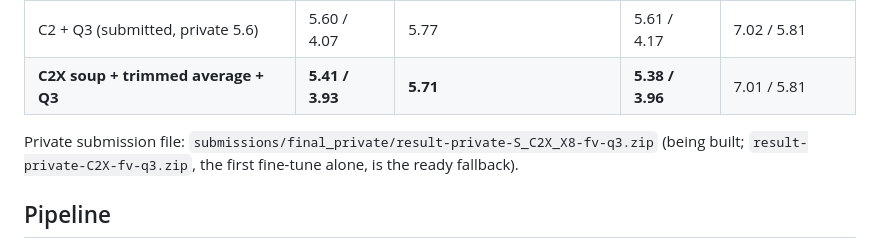
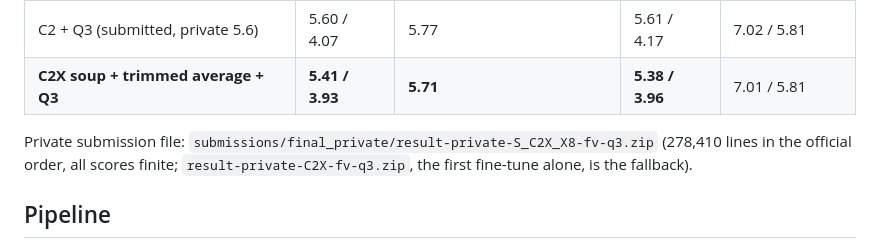
Before and after one commit to greenearth2003/VLSP-2026, a Markdown page: SRED/docs/technical_report_241026_c2x_soup.md, the part around the change. Drawn GitHub-style.

Commit message:
docs: mark the S_C2X_X8 private zip as verified in the report
Claude-Session: https://claude.ai/code/session_017qB74KsThGLmeuMopLrH5K

```diff
--- a/SRED/docs/technical_report_241026_c2x_soup.md
+++ b/SRED/docs/technical_report_241026_c2x_soup.md
@@ -11,7 +11,7 @@ Our best system, C2X soup, is a 6,917,480-parameter ReDimNet2-B6 derivative. It
 | C2 + Q3 (submitted, private 5.6) | 5.60 / 4.07 | 5.77 | 5.61 / 4.17 | 7.02 / 5.81 |
 | **C2X soup + trimmed average + Q3** | **5.41 / 3.93** | **5.71** | **5.38 / 3.96** | 7.01 / 5.81 |
 
-Private submission file: `submissions/final_private/result-private-S_C2X_X8-fv-q3.zip` (being built; `result-private-C2X-fv-q3.zip`, the first fine-tune alone, is the ready fallback).
+Private submission file: `submissions/final_private/result-private-S_C2X_X8-fv-q3.zip` (278,410 lines in the official order, all scores finite; `result-private-C2X-fv-q3.zip`, the first fine-tune alone, is the fallback).
 
 ## Pipeline
 
```
